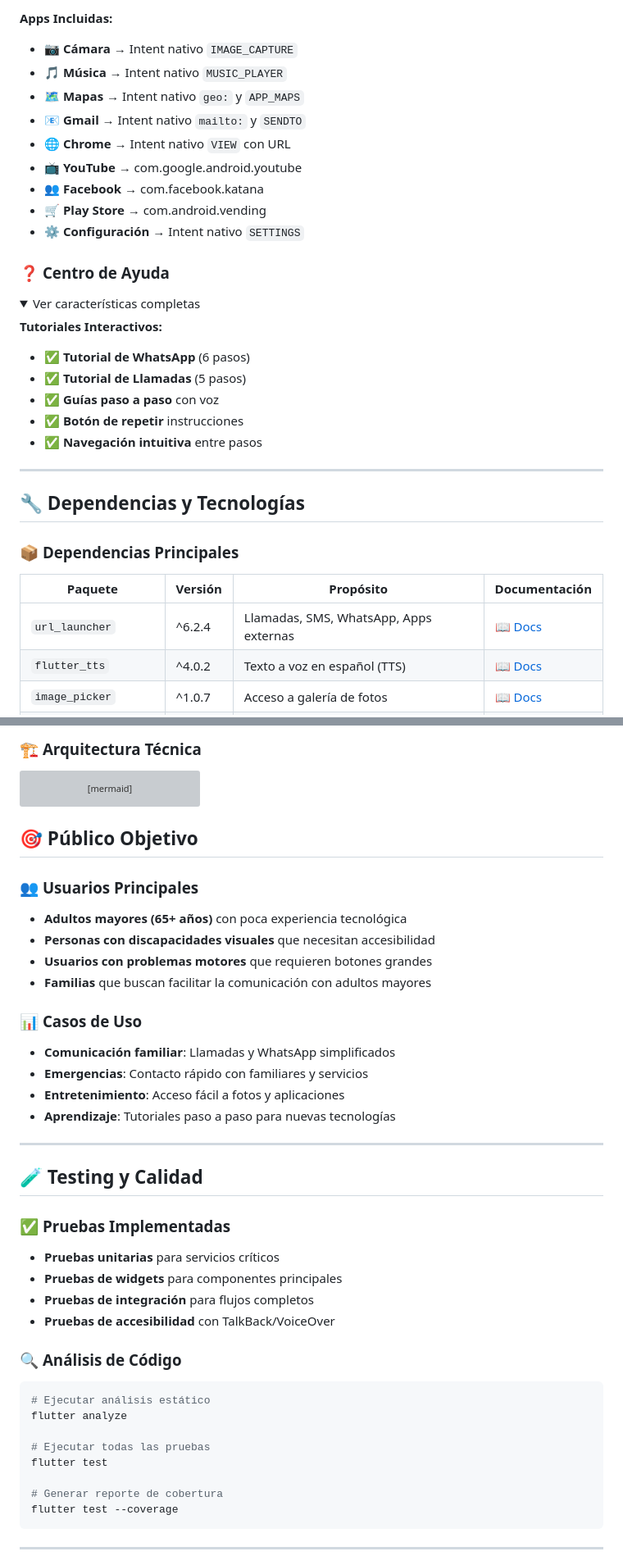
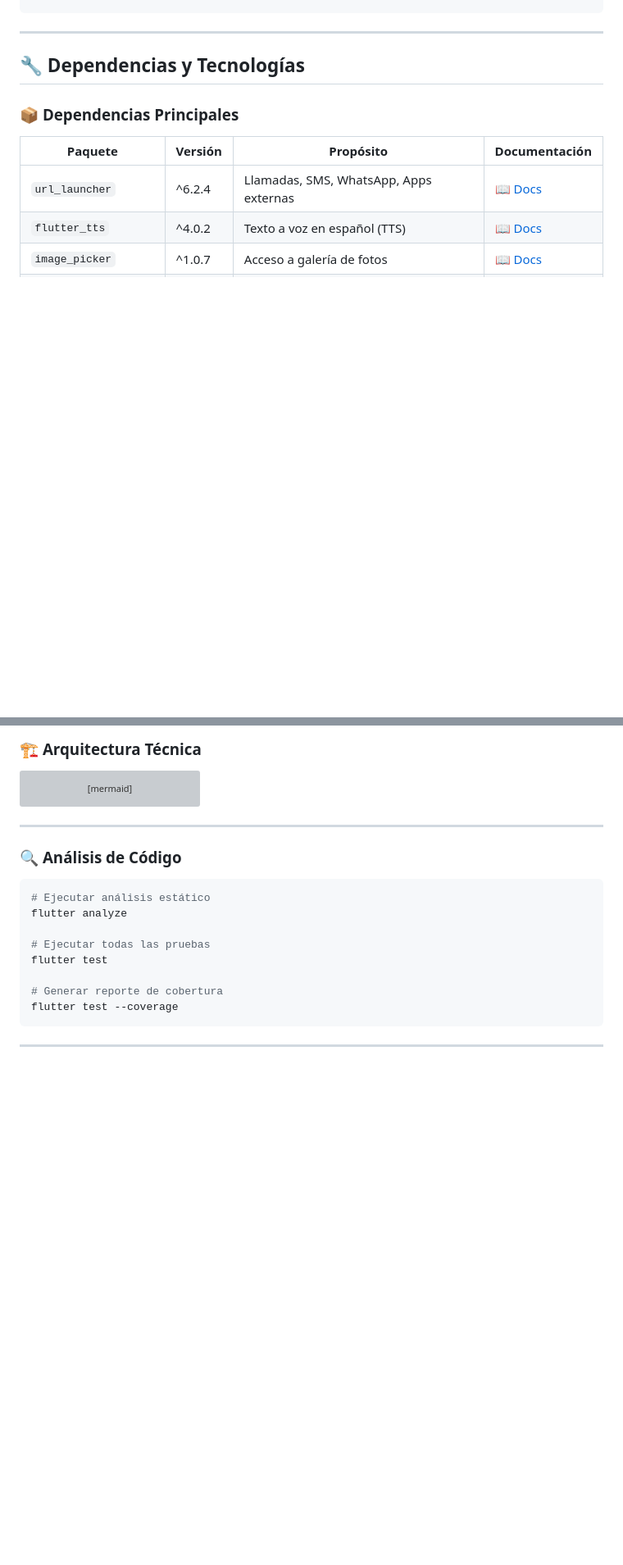
Before and after one commit to hans-07/conecta-con-amor, a Markdown page: README.md, 2 parts joined by grey strips. Shown at 82% size. Rendered like a GitHub page; folded sections open; blank space fills up the shorter version; grey boxes are pictures that could not be loaded.

````diff
--- a/README.md
+++ b/README.md
@@ -209,28 +110,3 @@ conecta_con_amor/
-**Apps Incluidas:**
-- 📷 **Cámara** → Intent nativo `IMAGE_CAPTURE`
-- 🎵 **Música** → Intent nativo `MUSIC_PLAYER`
-- 🗺️ **Mapas** → Intent nativo `geo:` y `APP_MAPS`
-- 📧 **Gmail** → Intent nativo `mailto:` y `SENDTO`
-- 🌐 **Chrome** → Intent nativo `VIEW` con URL
-- 📺 **YouTube** → com.google.android.youtube
-- 👥 **Facebook** → com.facebook.katana
-- 🛒 **Play Store** → com.android.vending
-- ⚙️ **Configuración** → Intent nativo `SETTINGS`
-
-</details>
-
-### ❓ **Centro de Ayuda**
-<details>
-<summary>Ver características completas</summary>
-
-**Tutoriales Interactivos:**
-- ✅ **Tutorial de WhatsApp** (6 pasos)
-- ✅ **Tutorial de Llamadas** (5 pasos)
-- ✅ **Guías paso a paso** con voz
-- ✅ **Botón de repetir** instrucciones
-- ✅ **Navegación intuitiva** entre pasos
-</details>
-
 ---
 
 ## 🔧 Dependencias y Tecnologías
@@ -274,30 +150,7 @@ graph TD
     J --> L[WhatsApp]
     J --> M[Apps Externas]
 ```
-
-## 🎯 Público Objetivo
-
-### 👥 **Usuarios Principales**
-- **Adultos mayores (65+ años)** con poca experiencia tecnológica
-- **Personas con discapacidades visuales** que necesitan accesibilidad
-- **Usuarios con problemas motores** que requieren botones grandes
-- **Familias** que buscan facilitar la comunicación con adultos mayores
-
-### 📊 **Casos de Uso**
-- **Comunicación familiar**: Llamadas y WhatsApp simplificados
-- **Emergencias**: Contacto rápido con familiares y servicios
-- **Entretenimiento**: Acceso fácil a fotos y aplicaciones
-- **Aprendizaje**: Tutoriales paso a paso para nuevas tecnologías
-
 ---
-
-## 🧪 Testing y Calidad
-
-### ✅ **Pruebas Implementadas**
-- **Pruebas unitarias** para servicios críticos
-- **Pruebas de widgets** para componentes principales
-- **Pruebas de integración** para flujos completos
-- **Pruebas de accesibilidad** con TalkBack/VoiceOver
 
 ### 🔍 **Análisis de Código**
 ```bash
````
Also changed, not shown: other parts of README.md (+0 -99 lines).
